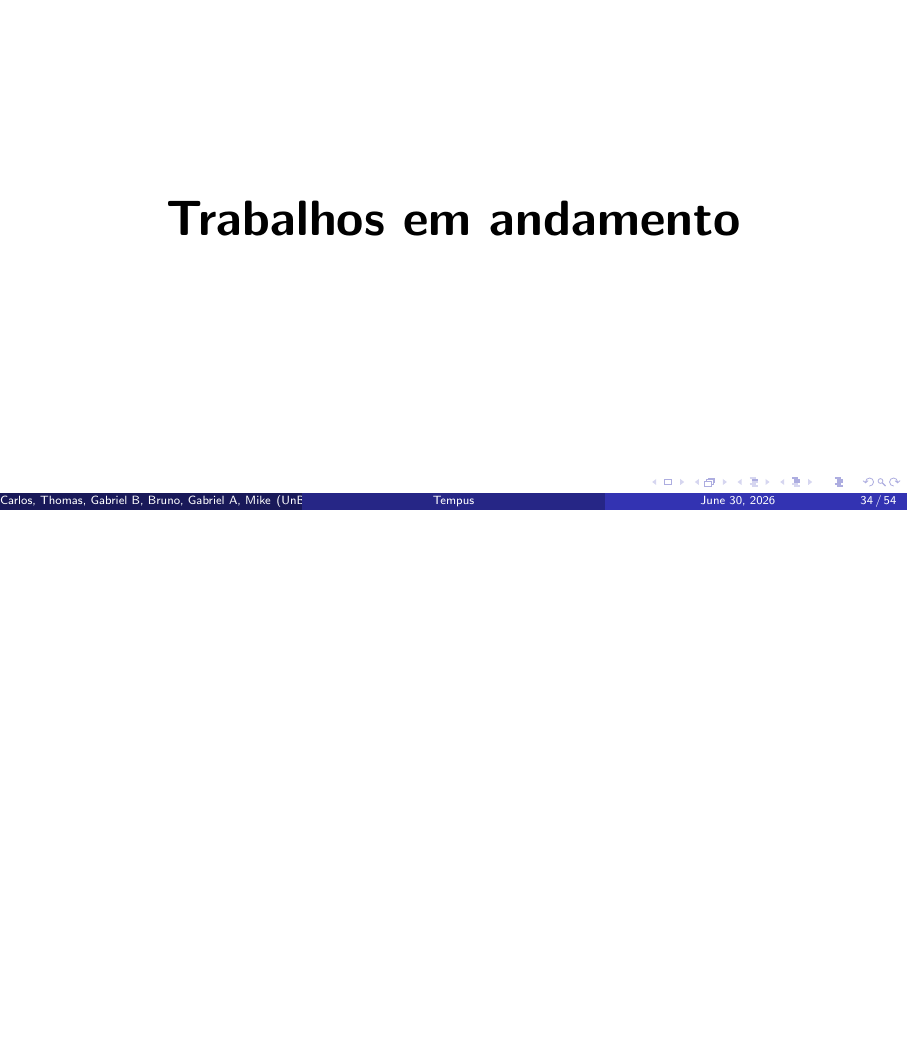
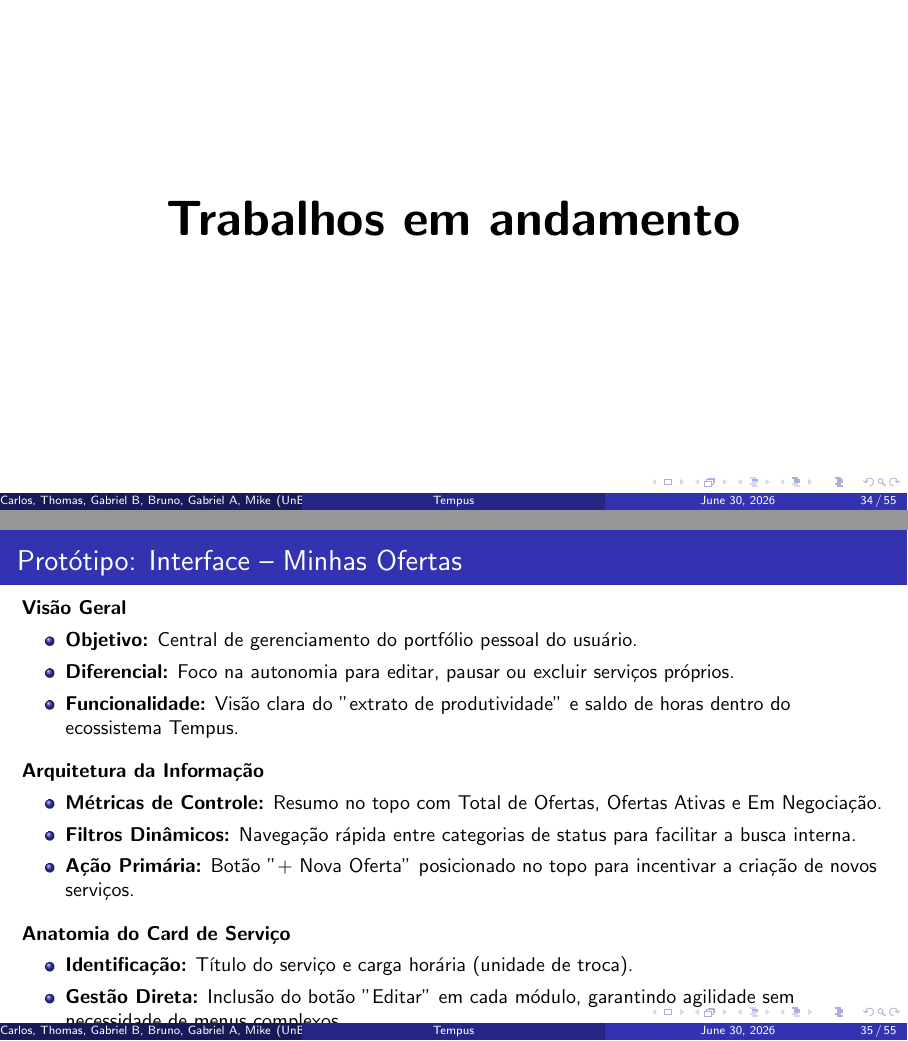
Before and after one commit to si-2026-1/Tempus, LaTeX slides (slide/template.tex): page 34 of 54 before the commit and pages 34 and 35 of 55 after it, the two joined at a grey line, the shorter picture padded with empty space. Compiled offline with pdfLaTeX.

Commit message:
Update template.tex
adiciona texto slide de minhas ofertas

```diff
--- a/slide/template.tex
+++ b/slide/template.tex
@@ -469,6 +469,59 @@ Requisitos restritivos são limitações, regras ou condições externas que inf
 \vfill
 \end{frame}
 
+\begin{frame}
+
+\frametitle{Protótipo: Interface -- Minhas Ofertas}
+
+\small
+
+
+
+\textbf{Visão Geral}
+
+\begin{itemize}
+
+    \item \textbf{Objetivo:} Central de gerenciamento do portfólio pessoal do usuário.
+
+    \item \textbf{Diferencial:} Foco na autonomia para editar, pausar ou excluir serviços próprios.
+
+    \item \textbf{Funcionalidade:} Visão clara do "extrato de produtividade" e saldo de horas dentro do ecossistema Tempus.
+
+\end{itemize}
+
+
+
+\vspace{0.2cm}
+
+\textbf{Arquitetura da Informação}
+
+\begin{itemize}
+
+    \item \textbf{Métricas de Controle:} Resumo no topo com Total de Ofertas, Ofertas Ativas e Em Negociação.
+
+    \item \textbf{Filtros Dinâmicos:} Navegação rápida entre categorias de status para facilitar a busca interna.
+
+    \item \textbf{Ação Primária:} Botão "+ Nova Oferta" posicionado no topo para incentivar a criação de novos serviços.
+
+\end{itemize}
+
+
+
+\vspace{0.2cm}
+
+\textbf{Anatomia do Card de Serviço}
+
+\begin{itemize}
+
+    \item \textbf{Identificação:} Título do serviço e carga horária (unidade de troca).
+
+    \item \textbf{Gestão Direta:} Inclusão do botão "Editar" em cada módulo, garantindo agilidade sem necessidade de menus complexos.
+
+\end{itemize}
+
+
+
+\end{frame}
 % Slide 1
 \begin{frame}
 \frametitle{Cabeçalho padrão do Tempus}
```
